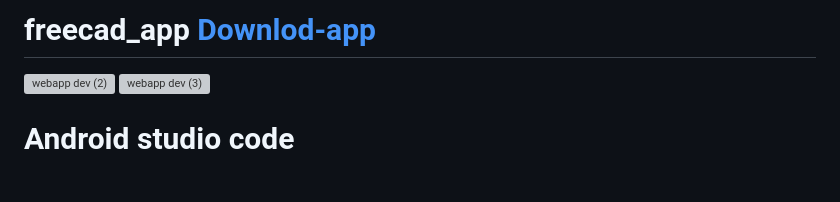
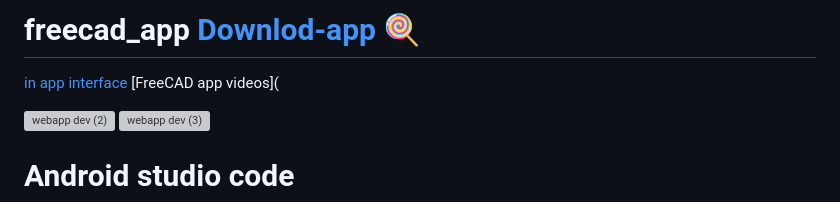
Before and after one commit to akashdip2001/freecad_app, a Markdown page: README.md, the part around the change. Drawn GitHub-style; blank space fills up the shorter version; grey boxes are pictures that could not be loaded.

```diff
--- a/README.md
+++ b/README.md
@@ -1,4 +1,7 @@
-# freecad_app [Downlod-app](https://www.mediafire.com/file/njc51t2ierhir85/akashdipmahapatraFreeCAD.apk/file)
+# freecad_app [Downlod-app 🍭](https://www.mediafire.com/file/njc51t2ierhir85/akashdipmahapatraFreeCAD.apk/file)
+
+[in app interface](https://akashdip2001.github.io/freecad_app/)
+[FreeCAD app videos](
 
 ![webapp dev (2)](https://github.com/akashdip2001/freecad_app/assets/81384987/beec1827-4afe-4394-9394-941db53c43db)
 ![webapp dev (3)](https://github.com/akashdip2001/freecad_app/assets/81384987/979c980e-77e1-432a-b69a-2da4e18f22ad)
```
